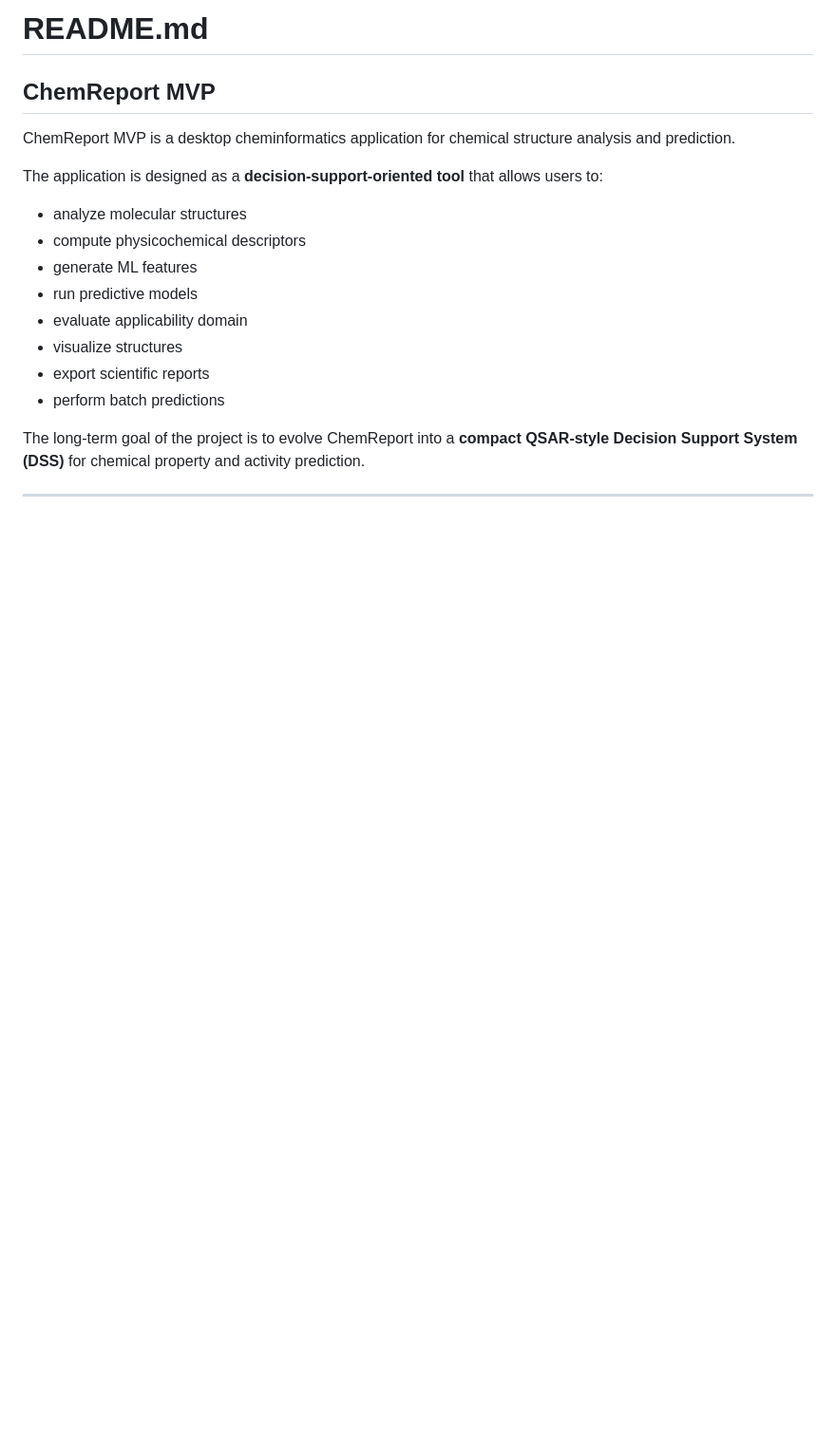
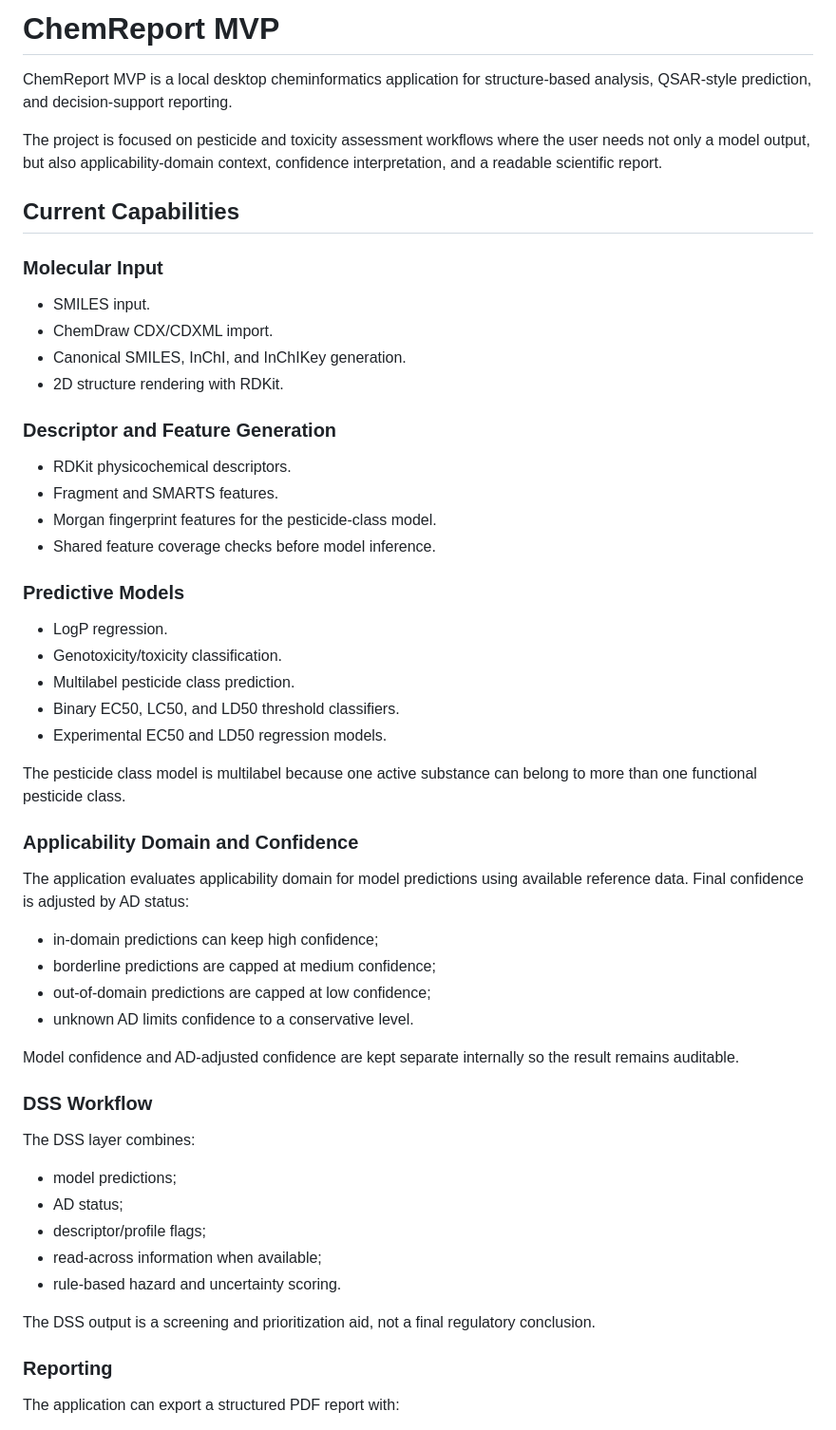
Before and after one commit to pomorski-cpu/chemreport_mvp, a Markdown page: README.MD, the part around one of its changes. Shown at 95% size. Drawn GitHub-style; blank space fills up the shorter version.

```diff
--- a/README.MD
+++ b/README.MD
@@ -1,20 +1,59 @@
-# README.md
+# ChemReport MVP
 
-## ChemReport MVP
+ChemReport MVP is a local desktop cheminformatics application for structure-based analysis, QSAR-style prediction, and decision-support reporting.
 
-ChemReport MVP is a desktop cheminformatics application for chemical structure analysis and prediction.
+The project is focused on pesticide and toxicity assessment workflows where the user needs not only a model output, but also applicability-domain context, confidence interpretation, and a readable scientific report.
 
-The application is designed as a **decision-support-oriented tool** that allows users to:
+## Current Capabilities
 
-- analyze molecular structures
-- compute physicochemical descriptors
-- generate ML features
-- run predictive models
-- evaluate applicability domain
-- visualize structures
-- export scientific reports
-- perform batch predictions
+### Molecular Input
 
-The long-term goal of the project is to evolve ChemReport into a **compact QSAR-style Decision Support System (DSS)** for chemical property and activity prediction.
+- SMILES input.
+- ChemDraw CDX/CDXML import.
+- Canonical SMILES, InChI, and InChIKey generation.
+- 2D structure rendering with RDKit.
 
----
+### Descriptor and Feature Generation
+
+- RDKit physicochemical descriptors.
+- Fragment and SMARTS features.
+- Morgan fingerprint features for the pesticide-class model.
+- Shared feature coverage checks before model inference.
+
+### Predictive Models
+
+- LogP regression.
+- Genotoxicity/toxicity classification.
+- Multilabel pesticide class prediction.
+- Binary EC50, LC50, and LD50 threshold classifiers.
+- Experimental EC50 and LD50 regression models.
+
+The pesticide class model is multilabel because one active substance can belong to more than one functional pesticide class.
+
+### Applicability Domain and Confidence
+
+The application evaluates applicability domain for model predictions using available reference data. Final confidence is adjusted by AD status:
+
+- in-domain predictions can keep high confidence;
+- borderline predictions are capped at medium confidence;
+- out-of-domain predictions are capped at low confidence;
+- unknown AD limits confidence to a conservative level.
+
+Model confidence and AD-adjusted confidence are kept separate internally so the result remains auditable.
+
+### DSS Workflow
+
+The DSS layer combines:
+
+- model predictions;
+- AD status;
+- descriptor/profile flags;
+- read-across information when available;
+- rule-based hazard and uncertainty scoring.
+
+The DSS output is a screening and prioritization aid, not a final regulatory conclusion.
+
+### Reporting
+
+The application can export a structured PDF report with:
+
```
Also changed, not shown: other parts of README.MD (+121 -147 lines).
